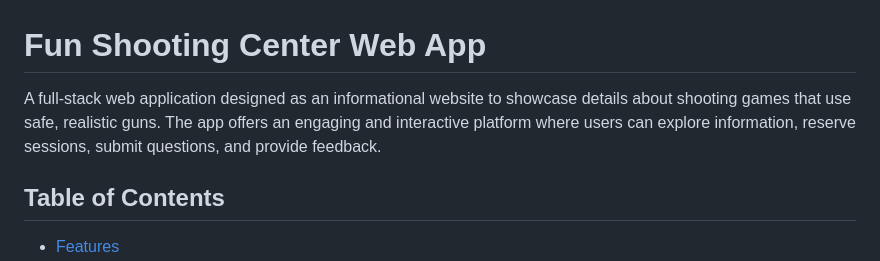
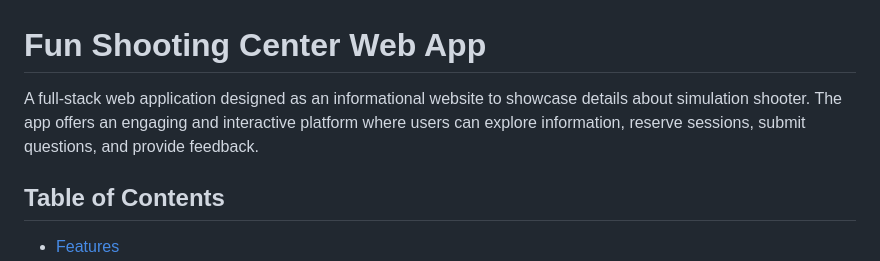
Before and after one commit to SerbanTudor-Fechete/FscApp, a Markdown page: README.md, the part around the change. GitHub-like rendering.

Commit message:
Update READ.ME

```diff
--- a/README.md
+++ b/README.md
@@ -1,5 +1,5 @@
 # Fun Shooting Center Web App
-A full-stack web application designed as an informational website to showcase details about shooting games that use safe, realistic guns. The app offers an engaging and interactive platform where users can explore information, reserve sessions, submit questions, and provide feedback.
+A full-stack web application designed as an informational website to showcase details about simulation shooter. The app offers an engaging and interactive platform where users can explore information, reserve sessions, submit questions, and provide feedback.
 
 ## Table of Contents
 - [Features](#features)
```
